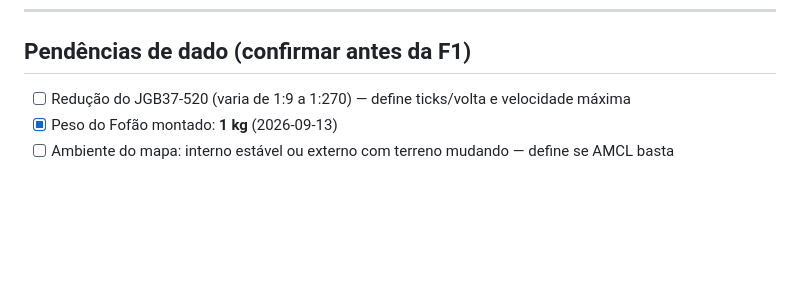
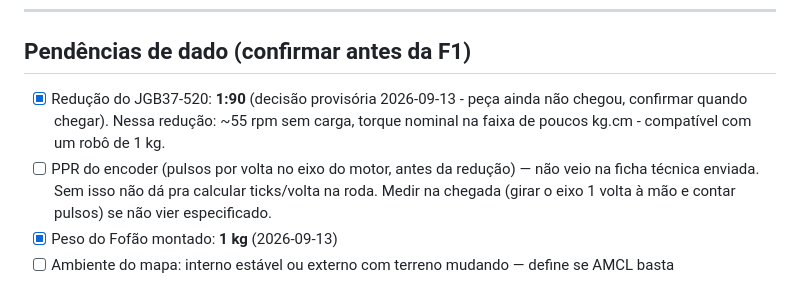
Before and after one commit to jproma23/Orion-Os, a Markdown page: RETOMADA_MIGRACAO.md, the part around the change. Rendered like a GitHub page; blank space fills up the shorter version.

Commit message:
docs: reducao JGB37-520 provisoria (1:90), falta PPR do encoder

```diff
--- a/RETOMADA_MIGRACAO.md
+++ b/RETOMADA_MIGRACAO.md
@@ -64,7 +64,12 @@ reconstruir o contexto do zero — foi exatamente o problema que originou o prot
 
 ## Pendências de dado (confirmar antes da F1)
 
-- [ ] Redução do JGB37-520 (varia de 1:9 a 1:270) — define ticks/volta e velocidade máxima
+- [x] Redução do JGB37-520: **1:90** (decisão provisória 2026-09-13 - peça ainda não
+  chegou, confirmar quando chegar). Nessa redução: ~55 rpm sem carga, torque nominal na
+  faixa de poucos kg.cm - compatível com um robô de 1 kg.
+- [ ] PPR do encoder (pulsos por volta no eixo do motor, antes da redução) — não veio na
+  ficha técnica enviada. Sem isso não dá pra calcular ticks/volta na roda. Medir na chegada
+  (girar o eixo 1 volta à mão e contar pulsos) se não vier especificado.
 - [x] Peso do Fofão montado: **1 kg** (2026-09-13)
 - [ ] Ambiente do mapa: interno estável ou externo com terreno mudando — define se AMCL basta
 
```
